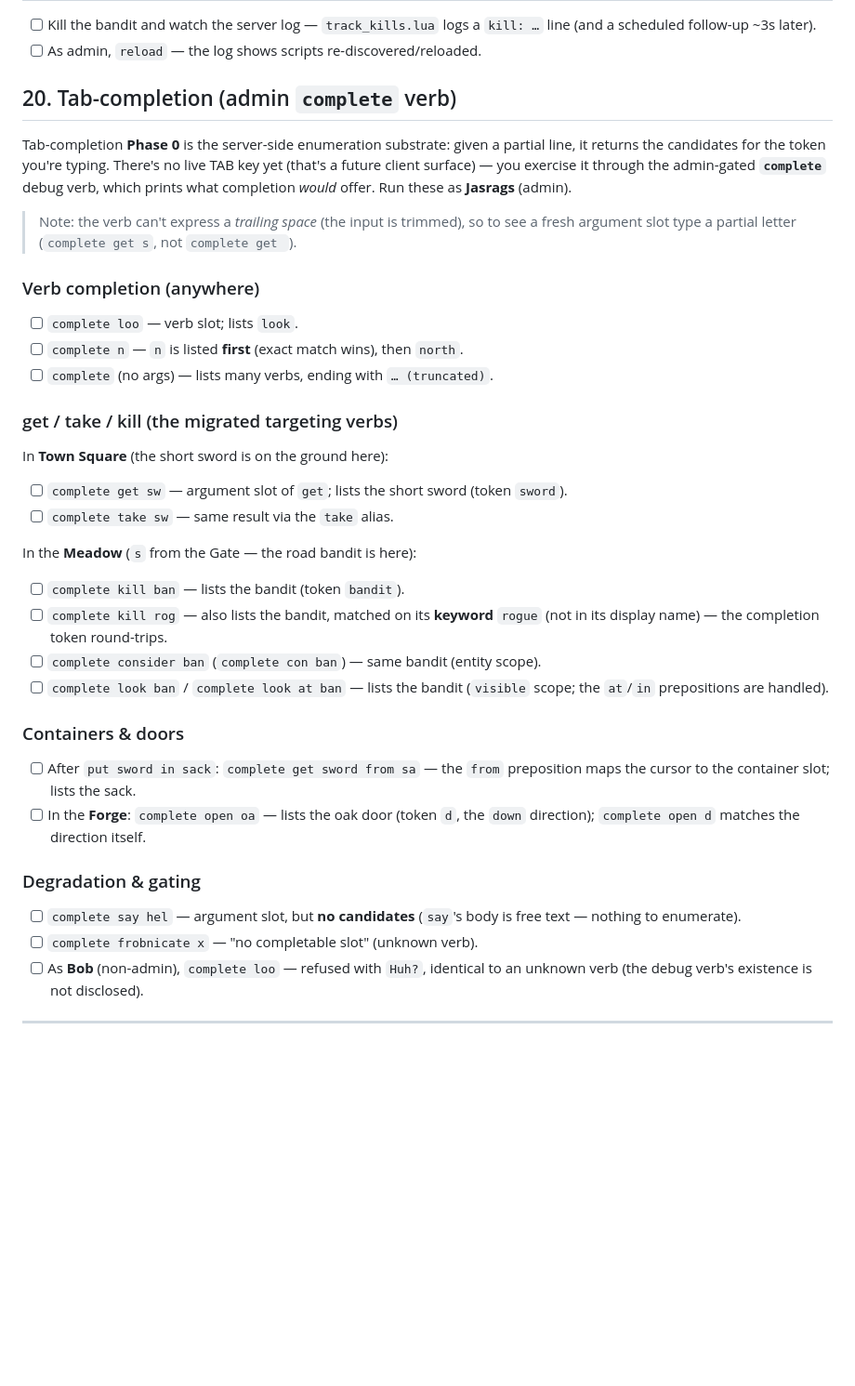
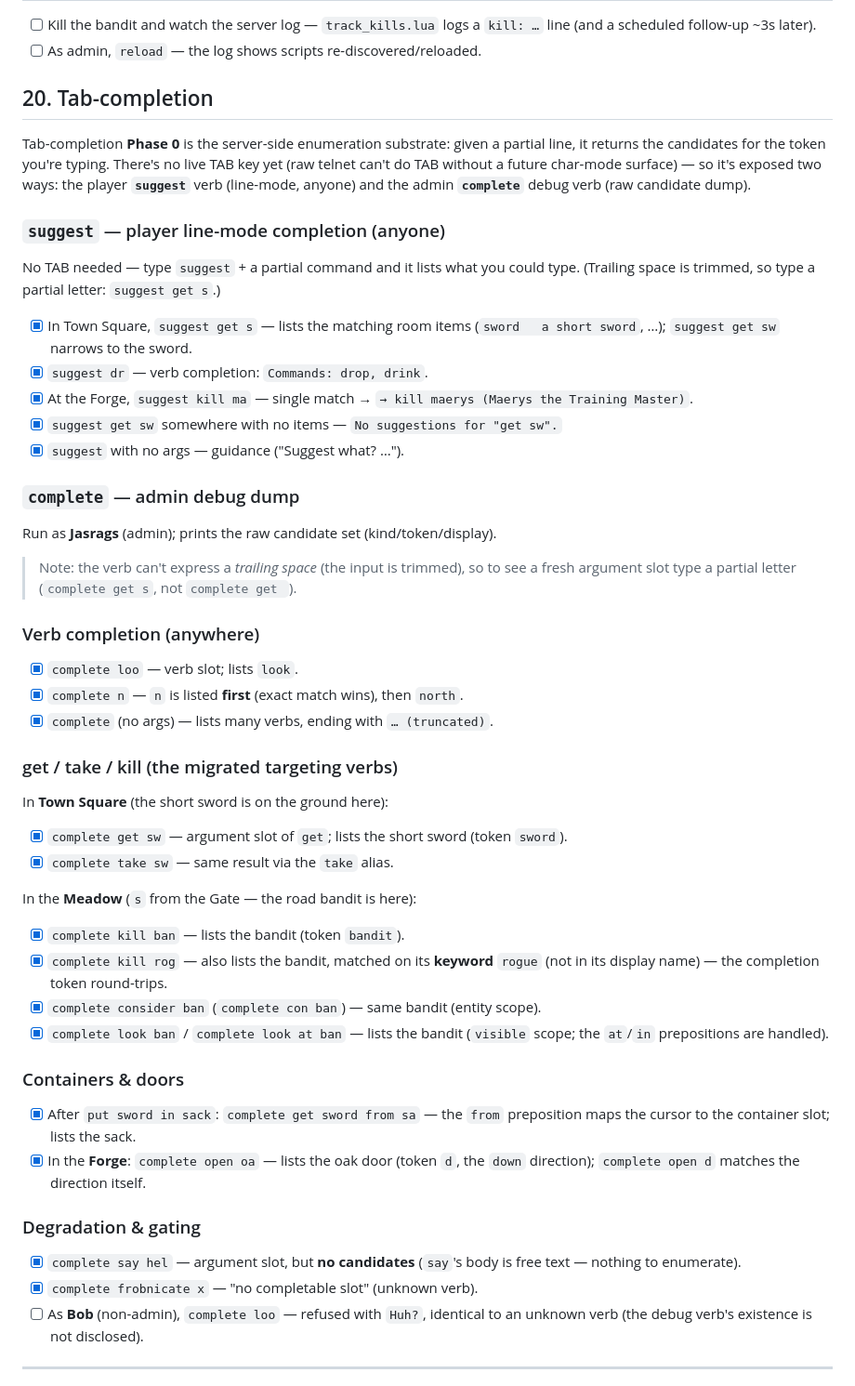
Before and after one commit to Jasrags/AnotherMUD, a Markdown page: docs/PLAYTEST.md, the part around the change. Shown at 93% size. Drawn GitHub-style; blank space fills up the shorter version.

Commit message:
docs(playtest): suggest §20 section + testing-pass updates

```diff
--- a/docs/PLAYTEST.md
+++ b/docs/PLAYTEST.md
@@ -366,13 +366,30 @@ Needs a GMCP-capable client (e.g. Mudlet) and `ANOTHERMUD_WS_ADDR=:4001`.
       `kill: …` line (and a scheduled follow-up ~3s later).
 - [ ] As admin, `reload` — the log shows scripts re-discovered/reloaded.
 
-## 20. Tab-completion (admin `complete` verb)
+## 20. Tab-completion
 
 Tab-completion **Phase 0** is the server-side enumeration substrate: given a
 partial line, it returns the candidates for the token you're typing. There's no
-live TAB key yet (that's a future client surface) — you exercise it through the
-admin-gated **`complete`** debug verb, which prints what completion *would*
-offer. Run these as **Jasrags** (admin).
+live TAB key yet (raw telnet can't do TAB without a future char-mode surface) —
+so it's exposed two ways: the player **`suggest`** verb (line-mode, anyone) and
+the admin **`complete`** debug verb (raw candidate dump).
+
+### `suggest` — player line-mode completion (anyone)
+
+No TAB needed — type `suggest` + a partial command and it lists what you could
+type. (Trailing space is trimmed, so type a partial letter: `suggest get s`.)
+
+- [x] In Town Square, `suggest get s` — lists the matching room items
+      (`sword   a short sword`, …); `suggest get sw` narrows to the sword.
+- [x] `suggest dr` — verb completion: `Commands: drop, drink`.
+- [x] At the Forge, `suggest kill ma` — single match → `→ kill maerys
+      (Maerys the Training Master)`.
+- [x] `suggest get sw` somewhere with no items — `No suggestions for "get sw".`
+- [x] `suggest` with no args — guidance ("Suggest what? …").
+
+### `complete` — admin debug dump
+
+Run as **Jasrags** (admin); prints the raw candidate set (kind/token/display).
 
 > Note: the verb can't express a *trailing space* (the input is trimmed), so to
 > see a fresh argument slot type a partial letter (`complete get s`, not
@@ -380,39 +397,39 @@ offer. Run these as **Jasrags** (admin).
 
 ### Verb completion (anywhere)
 
-- [ ] `complete loo` — verb slot; lists `look`.
-- [ ] `complete n` — `n` is listed **first** (exact match wins), then `north`.
-- [ ] `complete` (no args) — lists many verbs, ending with `… (truncated)`.
+- [x] `complete loo` — verb slot; lists `look`.
+- [x] `complete n` — `n` is listed **first** (exact match wins), then `north`.
+- [x] `complete` (no args) — lists many verbs, ending with `… (truncated)`.
 
 ### get / take / kill (the migrated targeting verbs)
 
 In **Town Square** (the short sword is on the ground here):
 
-- [ ] `complete get sw` — argument slot of `get`; lists the short sword
+- [x] `complete get sw` — argument slot of `get`; lists the short sword
       (token `sword`).
-- [ ] `complete take sw` — same result via the `take` alias.
+- [x] `complete take sw` — same result via the `take` alias.
 
 In the **Meadow** (`s` from the Gate — the road bandit is here):
 
-- [ ] `complete kill ban` — lists the bandit (token `bandit`).
-- [ ] `complete kill rog` — also lists the bandit, matched on its **keyword**
+- [x] `complete kill ban` — lists the bandit (token `bandit`).
+- [x] `complete kill rog` — also lists the bandit, matched on its **keyword**
       `rogue` (not in its display name) — the completion token round-trips.
-- [ ] `complete consider ban` (`complete con ban`) — same bandit (entity scope).
-- [ ] `complete look ban` / `complete look at ban` — lists the bandit
+- [x] `complete consider ban` (`complete con ban`) — same bandit (entity scope).
+- [x] `complete look ban` / `complete look at ban` — lists the bandit
       (`visible` scope; the `at`/`in` prepositions are handled).
 
 ### Containers & doors
 
-- [ ] After `put sword in sack`: `complete get sword from sa` — the `from`
+- [x] After `put sword in sack`: `complete get sword from sa` — the `from`
       preposition maps the cursor to the container slot; lists the sack.
-- [ ] In the **Forge**: `complete open oa` — lists the oak door (token `d`, the
+- [x] In the **Forge**: `complete open oa` — lists the oak door (token `d`, the
       `down` direction); `complete open d` matches the direction itself.
 
 ### Degradation & gating
 
-- [ ] `complete say hel` — argument slot, but **no candidates** (`say`'s body is
+- [x] `complete say hel` — argument slot, but **no candidates** (`say`'s body is
       free text — nothing to enumerate).
-- [ ] `complete frobnicate x` — "no completable slot" (unknown verb).
+- [x] `complete frobnicate x` — "no completable slot" (unknown verb).
 - [ ] As **Bob** (non-admin), `complete loo` — refused with `Huh?`, identical to
       an unknown verb (the debug verb's existence is not disclosed).
 
```
